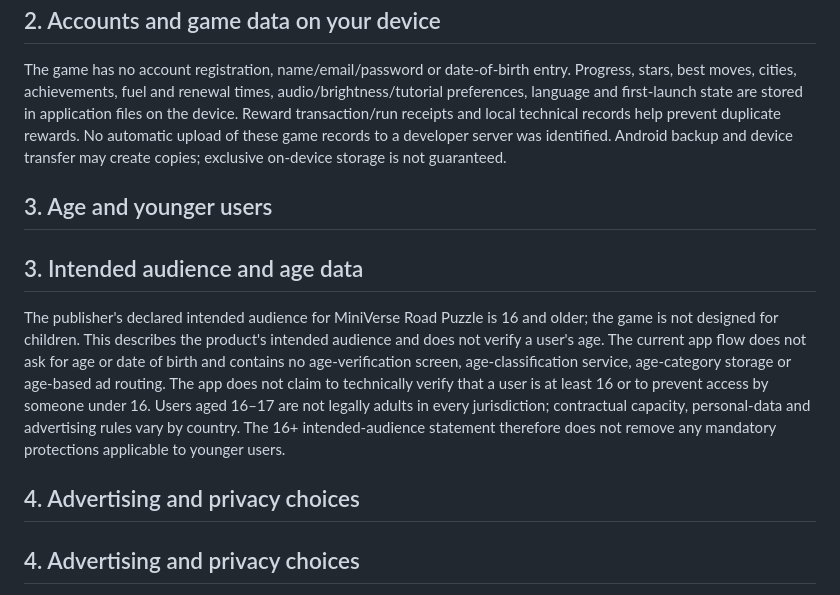
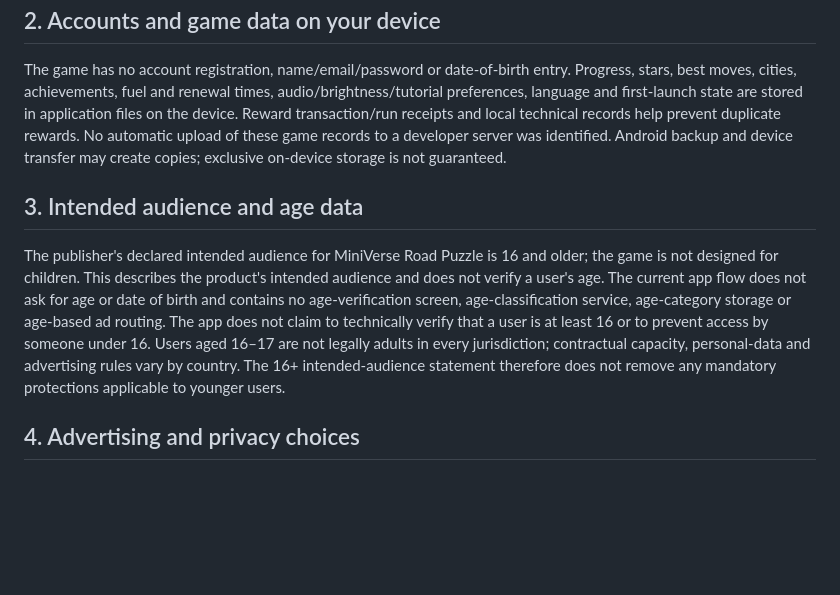
Before and after one commit to DevzaSoft/miniverse-privacy, a Markdown page: review-candidates/16P-rc1/privacy-en.md, the part around the change. GitHub-like rendering; blank space fills up the shorter version.

Commit message:
Remove duplicate and obsolete audience section headings

```diff
--- a/review-candidates/16P-rc1/privacy-en.md
+++ b/review-candidates/16P-rc1/privacy-en.md
@@ -12,11 +12,9 @@ MiniVerse Road Puzzle is offered under the publisher brand devzasoft. The indivi
 ## 2. Accounts and game data on your device
 The game has no account registration, name/email/password or date-of-birth entry. Progress, stars, best moves, cities, achievements, fuel and renewal times, audio/brightness/tutorial preferences, language and first-launch state are stored in application files on the device. Reward transaction/run receipts and local technical records help prevent duplicate rewards. No automatic upload of these game records to a developer server was identified. Android backup and device transfer may create copies; exclusive on-device storage is not guaranteed.
 
-## 3. Age and younger users
 ## 3. Intended audience and age data
 The publisher's declared intended audience for MiniVerse Road Puzzle is 16 and older; the game is not designed for children. This describes the product's intended audience and does not verify a user's age. The current app flow does not ask for age or date of birth and contains no age-verification screen, age-classification service, age-category storage or age-based ad routing. The app does not claim to technically verify that a user is at least 16 or to prevent access by someone under 16. Users aged 16–17 are not legally adults in every jurisdiction; contractual capacity, personal-data and advertising rules vary by country. The 16+ intended-audience statement therefore does not remove any mandatory protections applicable to younger users.
 
-## 4. Advertising and privacy choices
 ## 4. Advertising and privacy choices
 In the currently reviewed Production configuration, advertising initialization and ad requests are disabled. Google Mobile Ads and Google User Messaging Platform packages may be present in the project; package presence alone does not prove that either SDK is initialized or that an ad request is sent in Production. Google AdMob is the intended ad provider. The live account settings, final Release dependencies and any mediation sources must be verified before making definitive statements about additional advertising partners or recipients.
 If advertising is enabled in the future, Google and relevant service providers may process IP/network information, device or advertising identifiers, ad interactions, privacy choices and diagnostics depending on the selected SDK/UMP configuration and the user's region. This possibility does not mean that Production currently sends ad requests. Personalization, advertising identifiers, sensitive ad categories, UMP messages and regional restrictions may only be enabled after the current technical configuration and applicable rules have been verified. Mandatory local protections for users aged 16–17 must be assessed separately.
```
